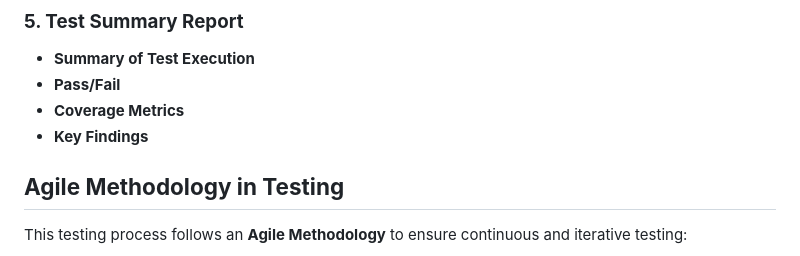
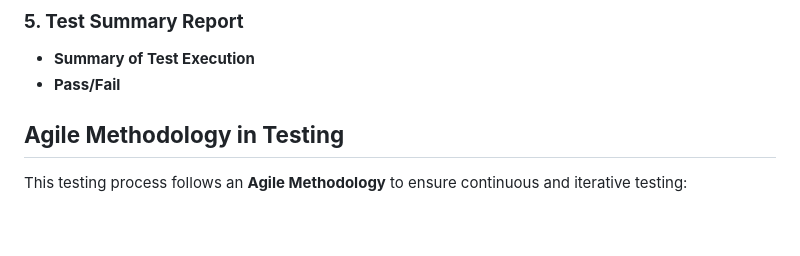
Before and after one commit to yadav-rohitt/Proxify, a Markdown page: README.md, the part around the change. Rendered like a GitHub page; blank space fills up the shorter version.

```diff
--- a/README.md
+++ b/README.md
@@ -90,8 +90,8 @@ Each module has structured test cases, including:
 ###  **5. Test Summary Report**
 - **Summary of Test Execution**
 - **Pass/Fail**
-- **Coverage Metrics**
-- **Key Findings**
+
+
 
 
 ##  **Agile Methodology in Testing**
```
